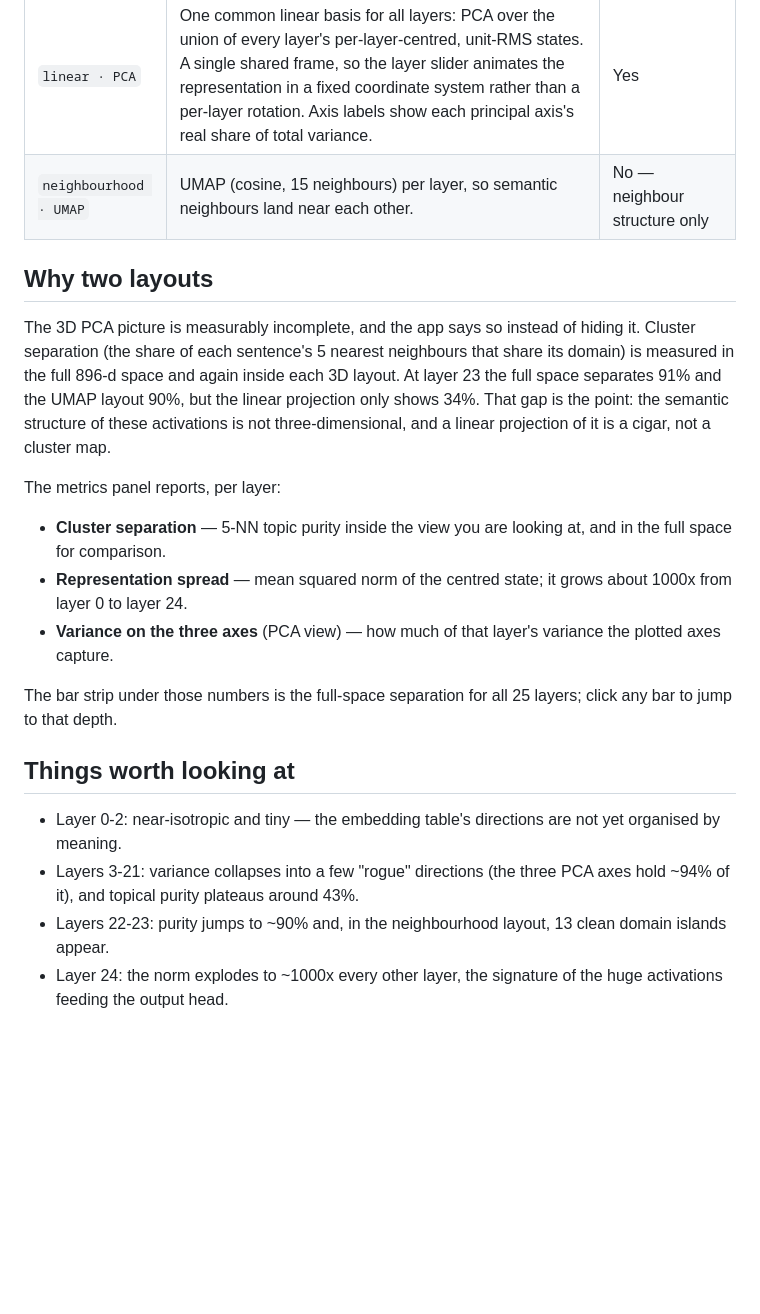
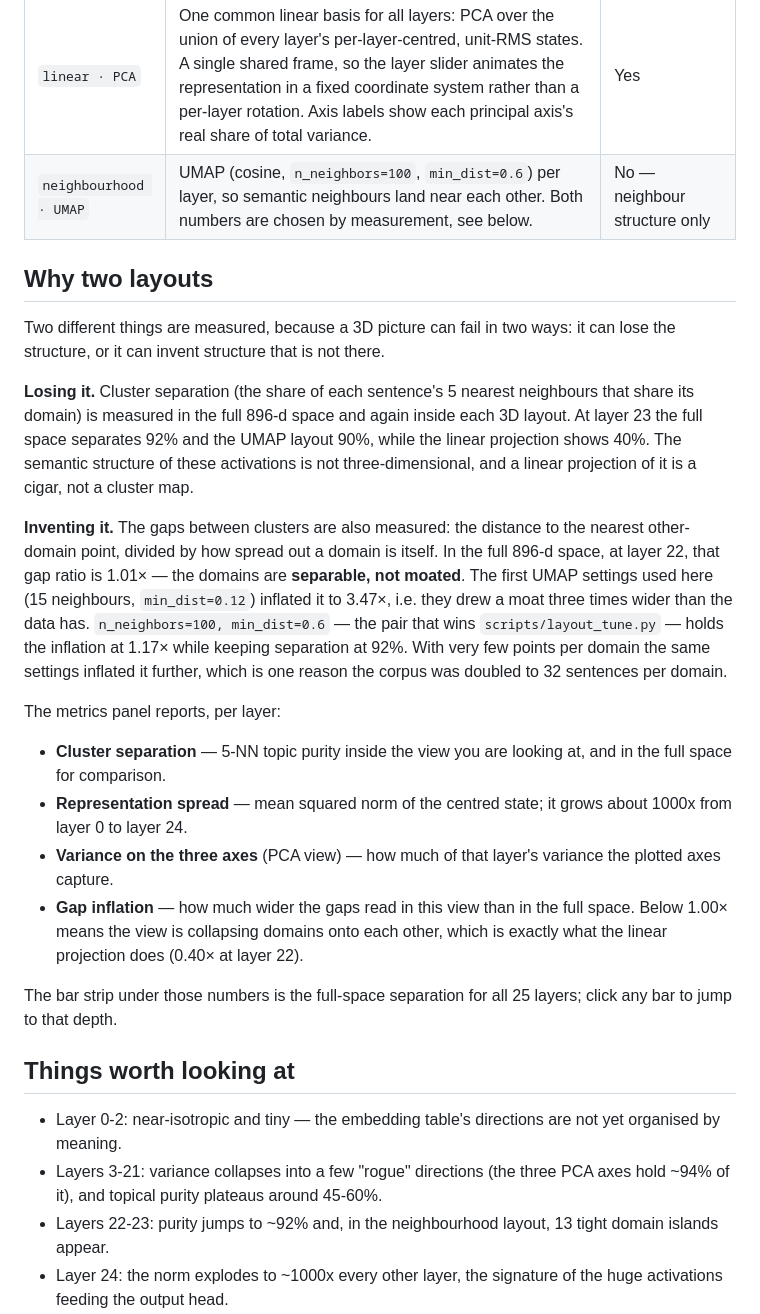
Before and after one commit to jacoblbagent/latent-space-viz, a Markdown page: README.md, the part around one of its changes. Drawn GitHub-style; blank space fills up the shorter version.

```diff
--- a/README.md
+++ b/README.md
@@ -22,23 +23,36 @@ Two layouts of the same activations are offered:
 | Layout | What it is | Distances mean something? |
 |---|---|---|
 | `linear · PCA` | One common linear basis for all layers: PCA over the union of every layer's per-layer-centred, unit-RMS states. A single shared frame, so the layer slider animates the representation in a fixed coordinate system rather than a per-layer rotation. Axis labels show each principal axis's real share of total variance. | Yes |
-| `neighbourhood · UMAP` | UMAP (cosine, 15 neighbours) per layer, so semantic neighbours land near each other. | No — neighbour structure only |
+| `neighbourhood · UMAP` | UMAP (cosine, `n_neighbors=100`, `min_dist=0.6`) per layer, so semantic neighbours land near each other. Both numbers are chosen by measurement, see below. | No — neighbour structure only |
 
 ## Why two layouts
 
-The 3D PCA picture is measurably incomplete, and the app says so instead of
-hiding it. Cluster separation (the share of each sentence's 5 nearest neighbours
-that share its domain) is measured in the full 896-d space and again inside each
-3D layout. At layer 23 the full space separates 91% and the UMAP layout 90%, but
-the linear projection only shows 34%. That gap is the point: the semantic
-structure of these activations is not three-dimensional, and a linear projection
-of it is a cigar, not a cluster map.
+Two different things are measured, because a 3D picture can fail in two ways: it
+can lose the structure, or it can invent structure that is not there.
+
+**Losing it.** Cluster separation (the share of each sentence's 5 nearest
+neighbours that share its domain) is measured in the full 896-d space and again
+inside each 3D layout. At layer 23 the full space separates 92% and the UMAP
+layout 90%, while the linear projection shows 40%. The semantic structure of
+these activations is not three-dimensional, and a linear projection of it is a
+cigar, not a cluster map.
+
+**Inventing it.** The gaps between clusters are also measured: the distance to the
+nearest other-domain point, divided by how spread out a domain is itself. In the
+full 896-d space, at layer 22, that gap ratio is 1.01× — the domains are
+**separable, not moated**. The first UMAP settings used here (15 neighbours,
+`min_dist=0.12`) inflated it to 3.47×, i.e. they drew a moat three times wider
+than the data has. `n_neighbors=100, min_dist=0.6` — the pair that wins
+`scripts/layout_tune.py` — holds the inflation at 1.17× while keeping separation
+at 92%. With very few points per domain the same settings inflated it further,
+which is one reason the corpus was doubled to 32 sentences per domain.
 
 The metrics panel reports, per layer:
 
 - **Cluster separation** — 5-NN topic purity inside the view you are looking at, and in the full space for comparison.
 - **Representation spread** — mean squared norm of the centred state; it grows about 1000x from layer 0 to layer 24.
 - **Variance on the three axes** (PCA view) — how much of that layer's variance the plotted axes capture.
+- **Gap inflation** — how much wider the gaps read in this view than in the full space. Below 1.00× means the view is collapsing domains onto each other, which is exactly what the linear projection does (0.40× at layer 22).
 
 The bar strip under those numbers is the full-space separation for all 25 layers;
 click any bar to jump to that depth.
@@ -46,8 +60,8 @@ click any bar to jump to that depth.
 ## Things worth looking at
 
 - Layer 0-2: near-isotropic and tiny — the embedding table's directions are not yet organised by meaning.
-- Layers 3-21: variance collapses into a few "rogue" directions (the three PCA axes hold ~94% of it), and topical purity plateaus around 43%.
-- Layers 22-23: purity jumps to ~90% and, in the neighbourhood layout, 13 clean domain islands appear.
+- Layers 3-21: variance collapses into a few "rogue" directions (the three PCA axes hold ~94% of it), and topical purity plateaus around 45-60%.
+- Layers 22-23: purity jumps to ~92% and, in the neighbourhood layout, 13 tight domain islands appear.
 - Layer 24: the norm explodes to ~1000x every other layer, the signature of the huge activations feeding the output head.
 - **Generation path** (toggle): the model is asked to write a sentence about the ocean; its greedy 40-token output is embedded step by step and drawn as a path through the final layer's PCA frame. The trajectory stays in one neighbourhood instead of wandering.
 
```
Also changed, not shown: other parts of README.md (+12 -5 lines), preview.png, 5 other files.
